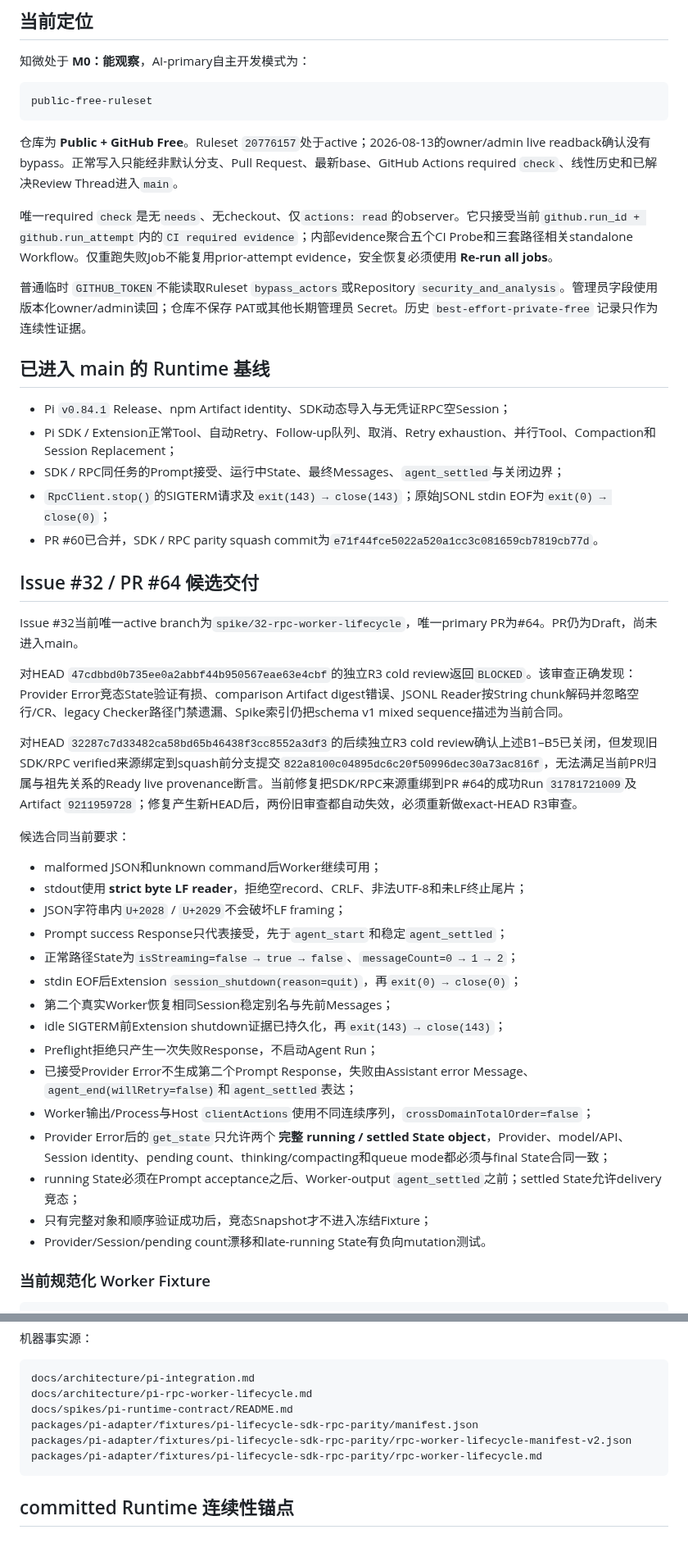
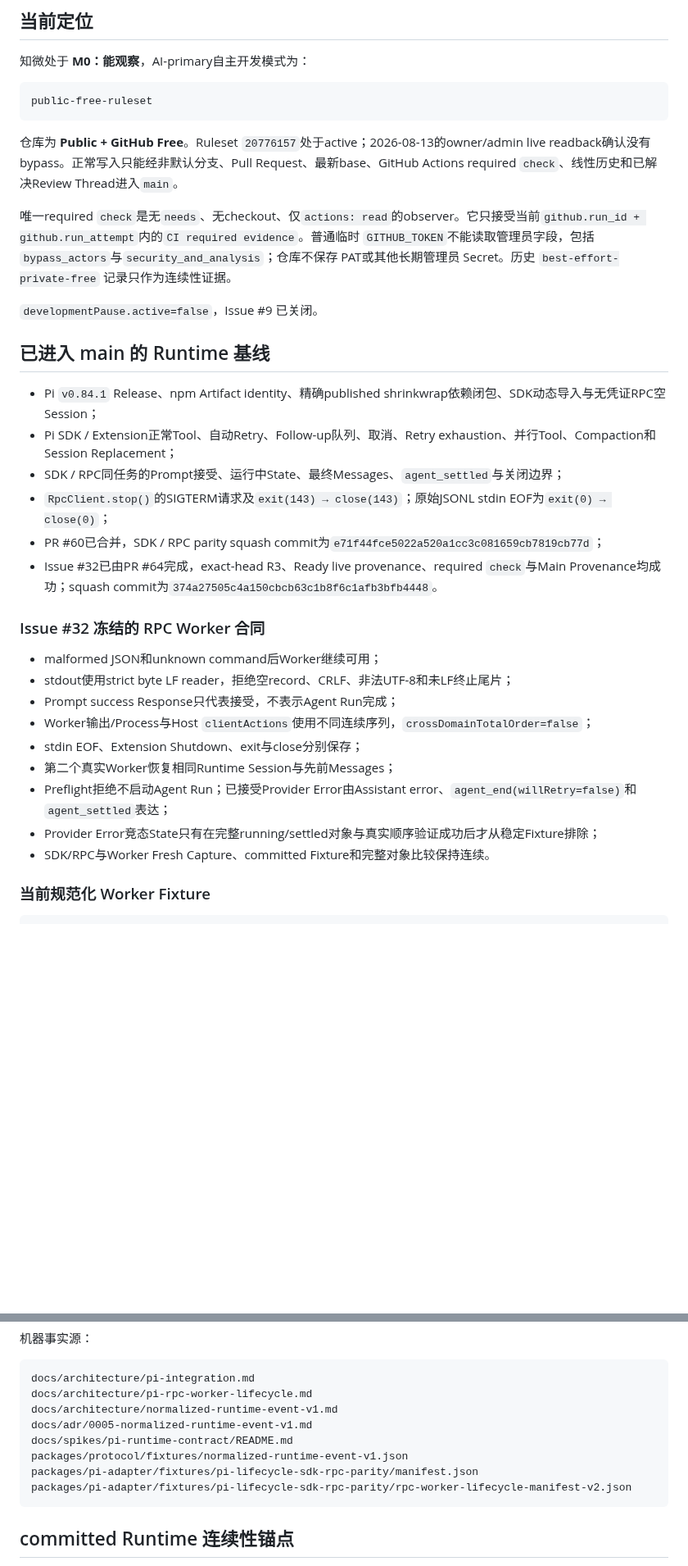
Before and after one commit to ntygod/zhiwei-next, a Markdown page: docs/harness/project-state.md, 2 parts joined by grey strips. Shown at 82% size. Rendered like a GitHub page; blank space fills up the shorter version.

Commit message:
docs(harness): advance M0 state to Issue #49

````diff
--- a/docs/harness/project-state.md
+++ b/docs/harness/project-state.md
@@ -16,43 +16,30 @@ public-free-ruleset
 
 仓库为 **Public + GitHub Free**。Ruleset `20776157`处于active；2026-08-13的owner/admin live readback确认没有bypass。正常写入只能经非默认分支、Pull Request、最新base、GitHub Actions required `check`、线性历史和已解决Review Thread进入`main`。
 
-唯一required `check`是无`needs`、无checkout、仅`actions: read`的observer。它只接受当前`github.run_id + github.run_attempt`内的`CI required evidence`；内部evidence聚合五个CI Probe和三套路径相关standalone Workflow。仅重跑失败Job不能复用prior-attempt evidence，安全恢复必须使用 **Re-run all jobs**。
+唯一required `check`是无`needs`、无checkout、仅`actions: read`的observer。它只接受当前`github.run_id + github.run_attempt`内的`CI required evidence`。普通临时 `GITHUB_TOKEN`不能读取管理员字段，包括`bypass_actors`与`security_and_analysis`；仓库不保存 PAT或其他长期管理员 Secret。历史 `best-effort-private-free` 记录只作为连续性证据。
 
-普通临时 `GITHUB_TOKEN`不能读取Ruleset `bypass_actors`或Repository `security_and_analysis`。管理员字段使用版本化owner/admin读回；仓库不保存 PAT或其他长期管理员 Secret。历史 `best-effort-private-free` 记录只作为连续性证据。
+`developmentPause.active=false`，Issue #9 已关闭。
 
 ## 已进入 main 的 Runtime 基线
 
-- Pi `v0.84.1` Release、npm Artifact identity、SDK动态导入与无凭证RPC空Session；
+- Pi `v0.84.1` Release、npm Artifact identity、精确published shrinkwrap依赖闭包、SDK动态导入与无凭证RPC空Session；
 - Pi SDK / Extension正常Tool、自动Retry、Follow-up队列、取消、Retry exhaustion、并行Tool、Compaction和Session Replacement；
 - SDK / RPC同任务的Prompt接受、运行中State、最终Messages、`agent_settled`与关闭边界；
 - `RpcClient.stop()`的SIGTERM请求及`exit(143) → close(143)`；原始JSONL stdin EOF为`exit(0) → close(0)`；
-- PR #60已合并，SDK / RPC parity squash commit为`e71f44fce5022a520a1cc3c081659cb7819cb77d`。
+- PR #60已合并，SDK / RPC parity squash commit为`e71f44fce5022a520a1cc3c081659cb7819cb77d`；
+- Issue #32已由PR #64完成，exact-head R3、Ready live provenance、required `check`与Main Provenance均成功；squash commit为`374a27505c4a150cbcb63c1b8f6c1afb3bfb4448`。
 
-## Issue #32 / PR #64 候选交付
-
-Issue #32当前唯一active branch为`spike/32-rpc-worker-lifecycle`，唯一primary PR为#64。PR仍为Draft，尚未进入main。
-
-对HEAD `47cdbbd0b735ee0a2abbf44b950567eae63e4cbf`的独立R3 cold review返回`BLOCKED`。该审查正确发现：Provider Error竞态State验证有损、comparison Artifact digest错误、JSONL Reader按String chunk解码并忽略空行/CR、legacy Checker路径门禁遗漏、Spike索引仍把schema v1 mixed sequence描述为当前合同。
-
-对HEAD `32287c7d33482ca58bd65b46438f3cc8552a3df3`的后续独立R3 cold review确认上述B1–B5已关闭，但发现旧SDK/RPC verified来源绑定到squash前分支提交`822a8100c04895dc6c20f50996dec30a73ac816f`，无法满足当前PR归属与祖先关系的Ready live provenance断言。当前修复把SDK/RPC来源重绑到PR #64的成功Run `31781721009`及Artifact `9211959728`；修复产生新HEAD后，两份旧审查都自动失效，必须重新做exact-HEAD R3审查。
-
-候选合同当前要求：
+### Issue #32 冻结的 RPC Worker 合同
 
 - malformed JSON和unknown command后Worker继续可用；
-- stdout使用 **strict byte LF reader**，拒绝空record、CRLF、非法UTF-8和未LF终止尾片；
-- JSON字符串内`U+2028` / `U+2029`不会破坏LF framing；
-- Prompt success Response只代表接受，先于`agent_start`和稳定`agent_settled`；
-- 正常路径State为`isStreaming=false → true → false`、`messageCount=0 → 1 → 2`；
-- stdin EOF后Extension `session_shutdown(reason=quit)`，再`exit(0) → close(0)`；
-- 第二个真实Worker恢复相同Session稳定别名与先前Messages；
-- idle SIGTERM前Extension shutdown证据已持久化，再`exit(143) → close(143)`；
-- Preflight拒绝只产生一次失败Response，不启动Agent Run；
-- 已接受Provider Error不生成第二个Prompt Response，失败由Assistant error Message、`agent_end(willRetry=false)`和`agent_settled`表达；
+- stdout使用strict byte LF reader，拒绝空record、CRLF、非法UTF-8和未LF终止尾片；
+- Prompt success Response只代表接受，不表示Agent Run完成；
 - Worker输出/Process与Host `clientActions`使用不同连续序列，`crossDomainTotalOrder=false`；
-- Provider Error后的`get_state`只允许两个 **完整 running / settled State object**，Provider、model/API、Session identity、pending count、thinking/compacting和queue mode都必须与final State合同一致；
-- running State必须在Prompt acceptance之后、Worker-output `agent_settled`之前；settled State允许delivery竞态；
-- 只有完整对象和顺序验证成功后，竞态Snapshot才不进入冻结Fixture；
-- Provider/Session/pending count漂移和late-running State有负向mutation测试。
+- stdin EOF、Extension Shutdown、exit与close分别保存；
+- 第二个真实Worker恢复相同Runtime Session与先前Messages；
+- Preflight拒绝不启动Agent Run；已接受Provider Error由Assistant error、`agent_end(willRetry=false)`和`agent_settled`表达；
+- Provider Error竞态State只有在完整running/settled对象与真实顺序验证成功后才从稳定Fixture排除；
+- SDK/RPC与Worker Fresh Capture、committed Fixture和完整对象比较保持连续。
 
 ### 当前规范化 Worker Fixture
 
@@ -129,10 +139,12 @@ external Provider prompts    0
 ```text
 docs/architecture/pi-integration.md
 docs/architecture/pi-rpc-worker-lifecycle.md
+docs/architecture/normalized-runtime-event-v1.md
+docs/adr/0005-normalized-runtime-event-v1.md
 docs/spikes/pi-runtime-contract/README.md
+packages/protocol/fixtures/normalized-runtime-event-v1.json
 packages/pi-adapter/fixtures/pi-lifecycle-sdk-rpc-parity/manifest.json
 packages/pi-adapter/fixtures/pi-lifecycle-sdk-rpc-parity/rpc-worker-lifecycle-manifest-v2.json
-packages/pi-adapter/fixtures/pi-lifecycle-sdk-rpc-parity/rpc-worker-lifecycle.md
 ```
 
 ## committed Runtime 连续性锚点
````
Also changed, not shown: other parts of docs/harness/project-state.md (+52 -27 lines).
